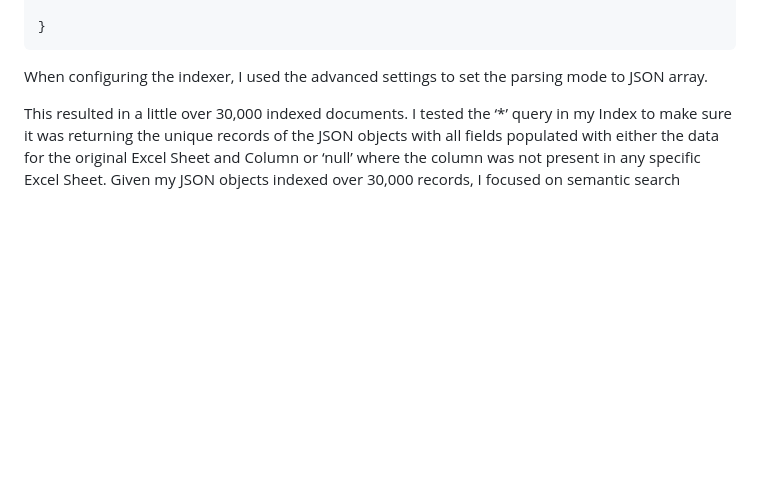
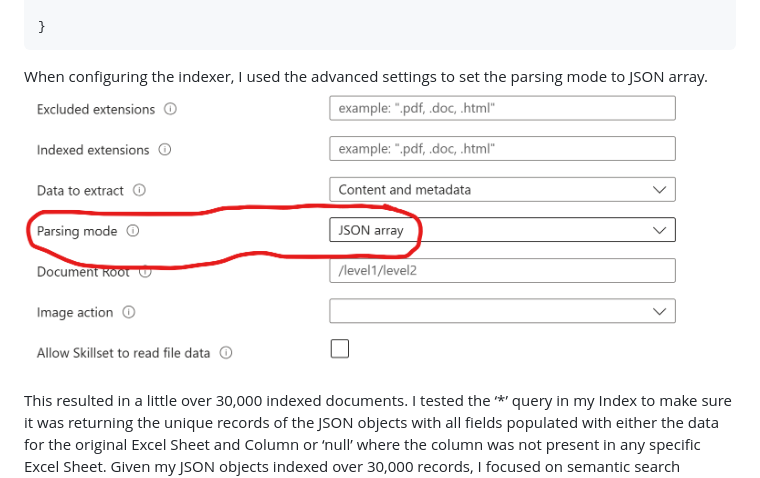
Before and after one commit to teterouge/AOAI-AzureSearch-Excel, a Markdown page: README.md, the part around the change. Rendered like a GitHub page; blank space fills up the shorter version.

````diff
--- a/README.md
+++ b/README.md
@@ -196,6 +196,7 @@ namespace AzureSearchSemanticIndexTest
 ```
 
 When configuring the indexer, I used the advanced settings to set the parsing mode to JSON array.
+![Parsing as JSON Array in Indexer](images/Report-Indexer.png)
 
 This resulted in a little over 30,000 indexed documents. I tested the ‘*’ query in my Index to make sure it was returning the unique records of the JSON objects with all fields populated with either the data for the original Excel Sheet and Column or ‘null’ where the column was not present in any specific Excel Sheet. Given my JSON objects indexed over 30,000 records, I focused on semantic search without vector embeddings for now to reduce the technical lift and time, but I did leave the code there and simply commented out for future iterations.
 ```python
````
